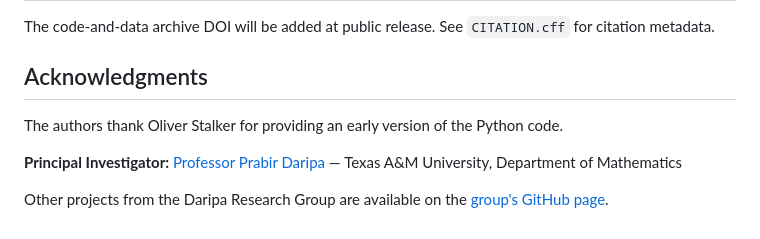
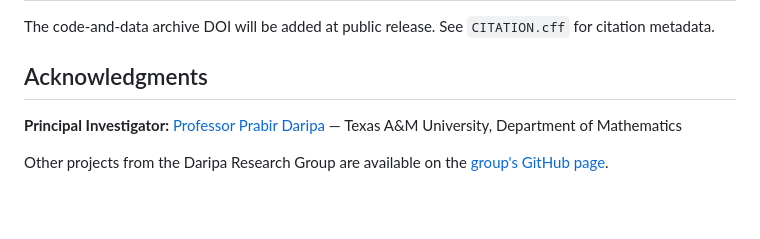
Before and after one commit to stephen122204/rb-gbmc-viscous-burgers, a Markdown page: README.md, the part around the change. Drawn GitHub-style; blank space fills up the shorter version.

Commit message:
Remove acknowledgment of early code contribution
The acknowledged early code was not part of this standalone project.

```diff
--- a/README.md
+++ b/README.md
@@ -105,9 +105,6 @@ The code-and-data archive DOI will be added at public release. See
 
 ## Acknowledgments
 
-The authors thank Oliver Stalker for providing an early version of the
-Python code.
-
 **Principal Investigator:** [Professor Prabir Daripa](https://artsci.tamu.edu/mathematics/contact/profiles/prabir-daripa.html) — Texas A&M University, Department of Mathematics
 
 Other projects from the Daripa Research Group are available on the
```
